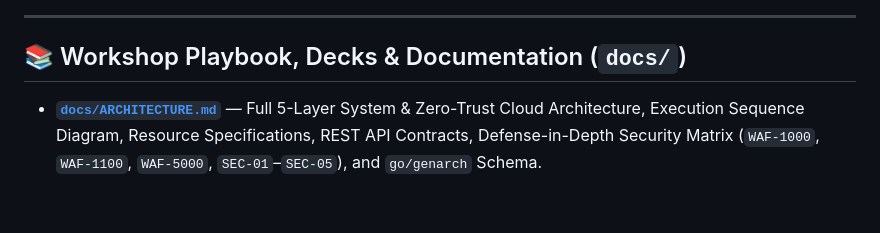
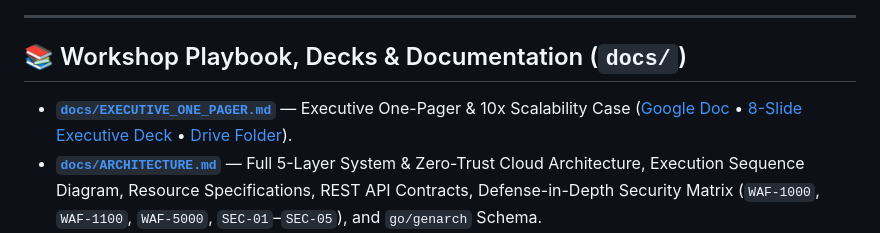
Before and after one commit to imedtra/spark-finops-vibe-coding, a Markdown page: README.md, the part around the change. Drawn GitHub-style; blank space fills up the shorter version.

Commit message:
docs(executive): add Executive One-Pager & 10x Scalability Case (docs/EXECUTIVE_ONE_PAGER.md)

```diff
--- a/README.md
+++ b/README.md
@@ -83,6 +83,7 @@ flowchart TD
 
 ## 📚 Workshop Playbook, Decks & Documentation (`docs/`)
 
+* **[`docs/EXECUTIVE_ONE_PAGER.md`](docs/EXECUTIVE_ONE_PAGER.md)** — Executive One-Pager & 10x Scalability Case ([Google Doc](https://docs.google.com/document/d/1Gt6gUvro8V3IcmoU4KQmCIxsrF-qP858gDO30oKzxJc/edit) • [8-Slide Executive Deck](https://docs.google.com/presentation/d/1WjajCh-JcooBmwWar9AokmbBICTvSDZYsLv2O7TI1UY/edit) • [Drive Folder](https://drive.google.com/drive/folders/1f2YN5RzAP0vwq510hiNxnMyb3Bp6sCIc)).
 * **[`docs/ARCHITECTURE.md`](docs/ARCHITECTURE.md)** — Full 5-Layer System & Zero-Trust Cloud Architecture, Execution Sequence Diagram, Resource Specifications, REST API Contracts, Defense-in-Depth Security Matrix (`WAF-1000`, `WAF-1100`, `WAF-5000`, `SEC-01`–`SEC-05`), and `go/genarch` Schema.
 * **[`docs/vibe_coding_finops_workshop_playbook.md`](docs/vibe_coding_finops_workshop_playbook.md)** — Complete 3-Hour (4-Sprint) Antigravity Vibe Coding Master Workshop Syllabus, 22-Slide Presenter Script, Copy-Paste Prompts, and Instructor Troubleshooting Cheat Sheet.
 * **[`docs/attendee_quickstart_handout.md`](docs/attendee_quickstart_handout.md)** — Attendee Quickstart Handout with the 4 sequential Vibe Coding prompts + Sprint 5 Zero-Trust Cloud Run & Cloud Armor deployment prompt.
```
Also changed, not shown: docs/EXECUTIVE_ONE_PAGER.md (added, +84 -0 lines).
